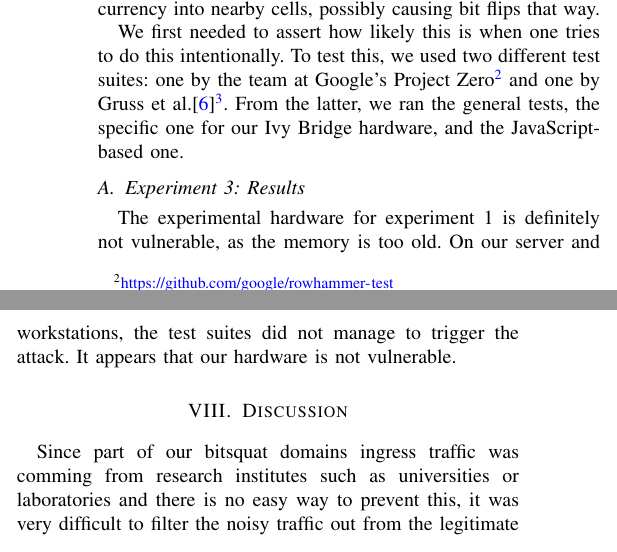
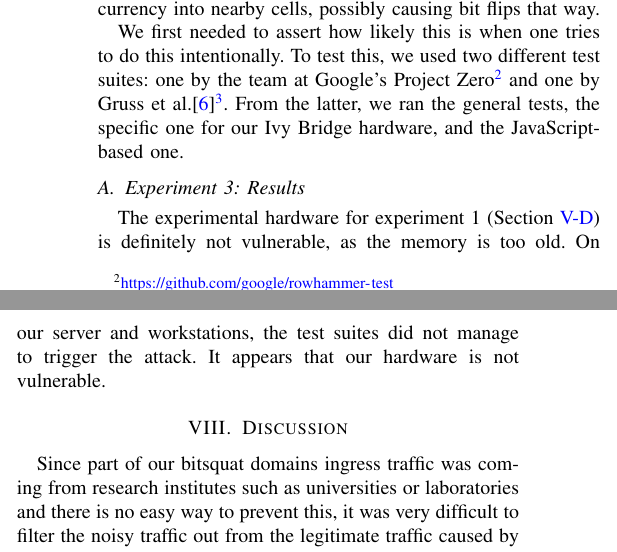
Before and after one commit to lgommans/dns-bitsquatting, a LaTeX paper (report/report.tex): two parts of the columns of page 4 of 8, joined at a grey line, cut so that both start at the same text. Compiled offline with pdfLaTeX.

Commit message:
Fixes spelling mistakes / reformulates

```diff
--- a/report/report.tex
+++ b/report/report.tex
@@ -415,16 +412,17 @@ hardware, and the JavaScript-based one.
 
 \subsection{Experiment 3: Results}
 
-The experimental hardware for experiment 1 is definitely not vulnerable, as the
-memory is too old. On our server and workstations, the test suites did not
-manage to trigger the attack. It appears that our hardware is not vulnerable.
+The experimental hardware for experiment 1 (Section \ref{desktop-setup}) is
+definitely not vulnerable, as the memory is too old. On our server and
+workstations, the test suites did not manage to trigger the attack. It appears
+that our hardware is not vulnerable.
 
 %TODO this is rather brief, but not sure what more to say. Maybe something like "well if we can't even trigger it when we *try*..."
 
 
 \section{Discussion}\label{sec:disc}
 
-Since part of our bitsquat domains ingress traffic was comming from
+Since part of our bitsquat domains ingress traffic was coming from
 research institutes such as universities or laboratories and there is no easy
 way to prevent this, it was very difficult to filter the noisy traffic out from
 the legitimate traffic caused by bit flips. This also poses a design problem
```
Also changed, not shown: report/report.tex (13 more changed lines).
